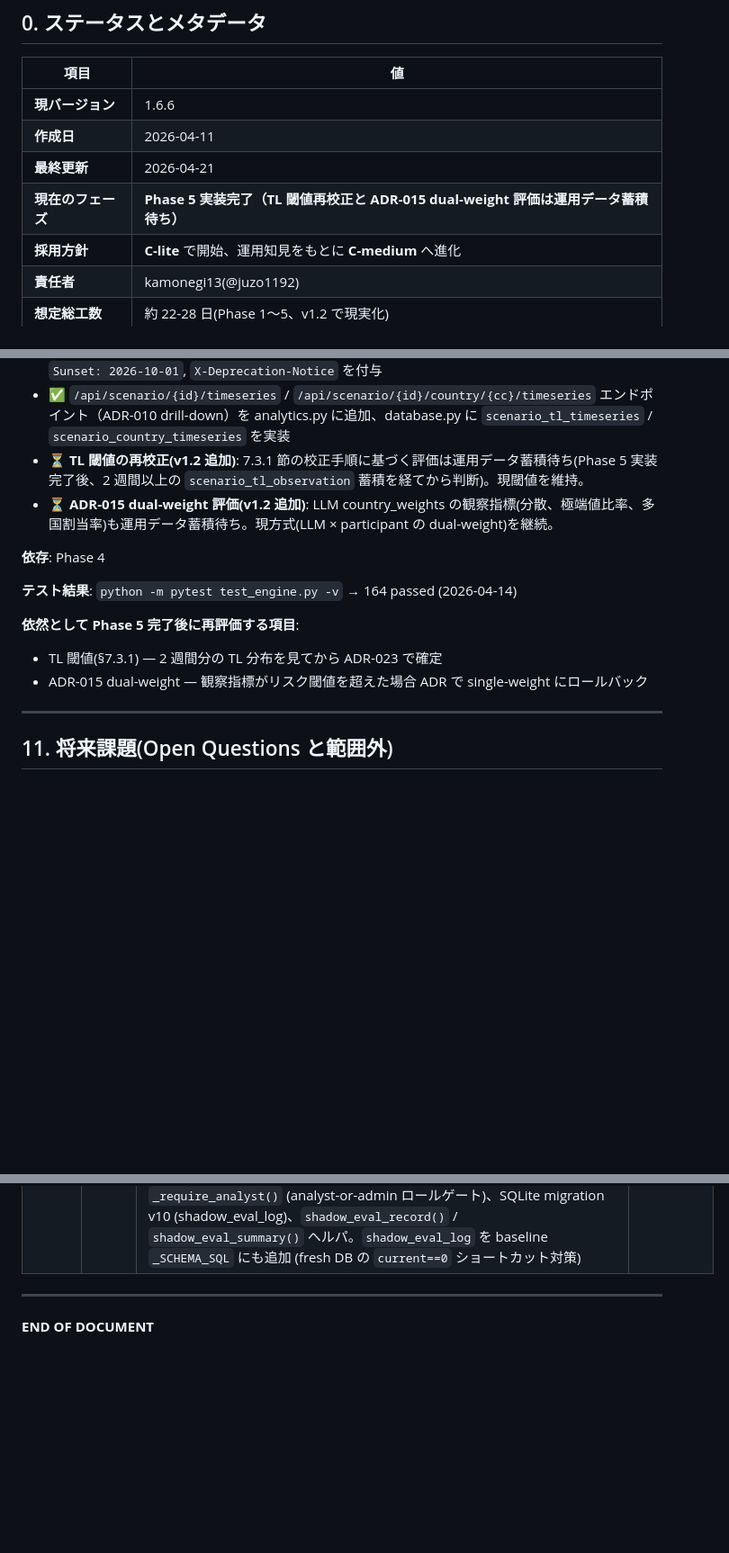
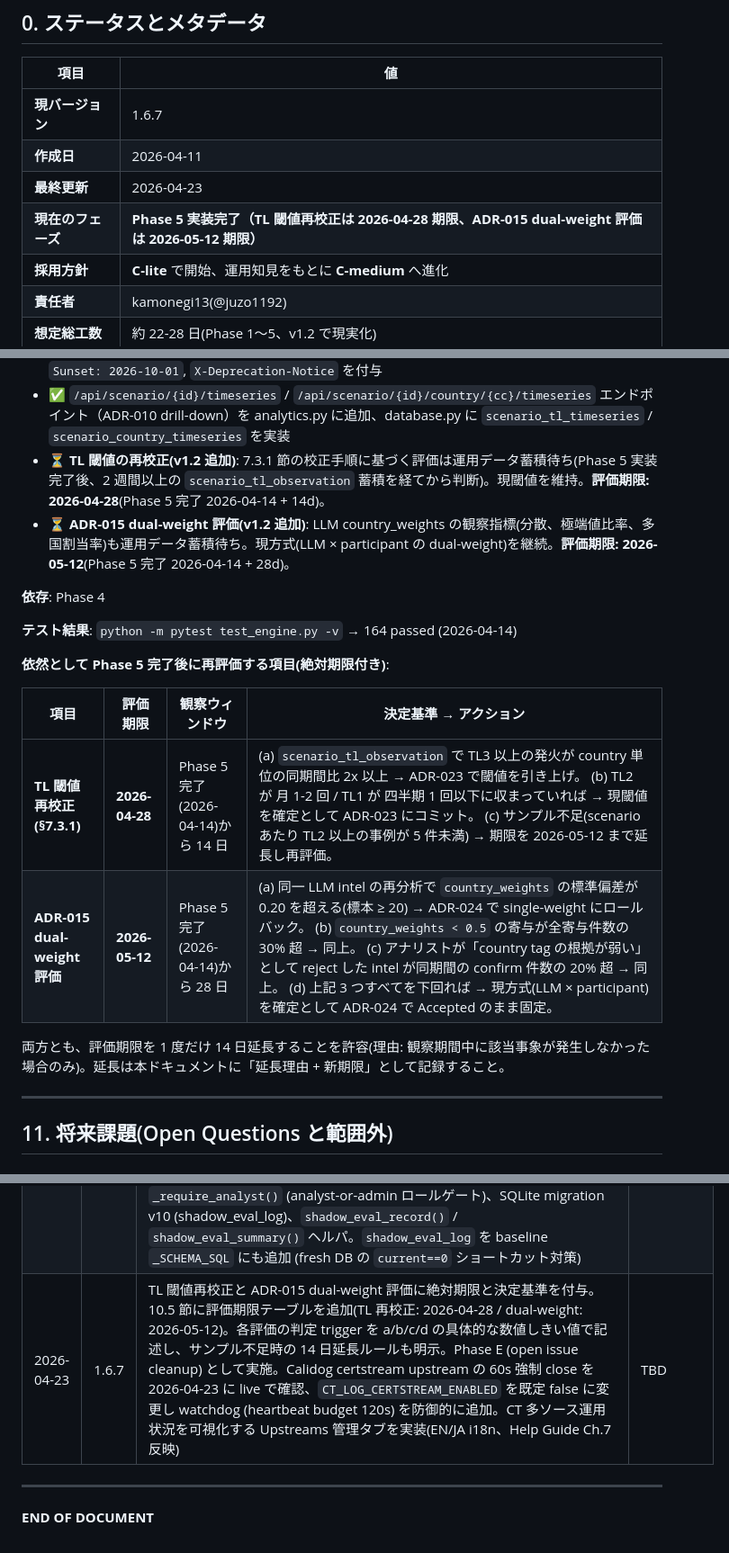
Before and after one commit to kamonegi13/DDoS-Radar, a Markdown page: docs/design/scenario-refactor.md, 3 parts joined by grey strips. Shown at 90% size. Drawn GitHub-style; blank space fills up the shorter version.

Commit message:
Record absolute deadlines for TL recalibration and ADR-015 evaluation
The two open evaluations from Phase 5 ("Phase 5 完了後 2 週間以上の蓄積を経て
判断") had no concrete deadline and no decision criteria — so they were on
track to drift indefinitely. The same kind of "問題の山" the user flagged
when they ran /plan asking whether we were actually handling our open
issues.

Pin both to absolute dates anchored on Phase 5 completion (2026-04-14):

  - TL threshold recalibration (§7.3.1):  due 2026-04-28  (+14d)
  - ADR-015 dual-weight evaluation:       due 2026-05-12  (+28d)

For each evaluation, document the specific numerical triggers a/b/c/d
that produce a decision (raise threshold / accept current / rollback to
single-weight / extend deadline). Allow at most one 14-day extension if
the observation window has insufficient samples, and require the reason
+ new deadline to be recorded inline.

Bumps doc version 1.6.6 → 1.6.7 and updates the status header to surface
the two deadlines so they are visible without reading §10.5.

```diff
--- a/docs/design/scenario-refactor.md
+++ b/docs/design/scenario-refactor.md
@@ -13,10 +13,10 @@
 
 | 項目 | 値 |
 |------|-----|
-| **現バージョン** | 1.6.6 |
+| **現バージョン** | 1.6.7 |
 | **作成日** | 2026-04-11 |
-| **最終更新** | 2026-04-21 |
-| **現在のフェーズ** | **Phase 5 実装完了（TL 閾値再校正と ADR-015 dual-weight 評価は運用データ蓄積待ち）** |
+| **最終更新** | 2026-04-23 |
+| **現在のフェーズ** | **Phase 5 実装完了（TL 閾値再校正は 2026-04-28 期限、ADR-015 dual-weight 評価は 2026-05-12 期限）** |
 | **採用方針** | **C-lite** で開始、運用知見をもとに **C-medium** へ進化 |
 | **責任者** | kamonegi13(@juzo1192) |
 | **想定総工数** | 約 22-28 日(Phase 1〜5、v1.2 で現実化)|
@@ -1717,16 +1717,21 @@ CREATE TABLE IF NOT EXISTS focus_switch_log (
 - ✅ evidence URL のクリックで原典が新タブで開く — `target="_blank" rel="noopener"` 付きのリンクで実装
 - ✅ 旧 country-level API の deprecation ヘッダ — `/api/threat_data` に `Deprecation: true`, `Sunset: 2026-10-01`, `X-Deprecation-Notice` を付与
 - ✅ `/api/scenario/{id}/timeseries` / `/api/scenario/{id}/country/{cc}/timeseries` エンドポイント（ADR-010 drill-down）を analytics.py に追加、database.py に `scenario_tl_timeseries` / `scenario_country_timeseries` を実装
-- ⏳ **TL 閾値の再校正(v1.2 追加)**: 7.3.1 節の校正手順に基づく評価は運用データ蓄積待ち(Phase 5 実装完了後、2 週間以上の `scenario_tl_observation` 蓄積を経てから判断)。現閾値を維持。
-- ⏳ **ADR-015 dual-weight 評価(v1.2 追加)**: LLM country_weights の観察指標(分散、極端値比率、多国割当率)も運用データ蓄積待ち。現方式(LLM × participant の dual-weight)を継続。
+- ⏳ **TL 閾値の再校正(v1.2 追加)**: 7.3.1 節の校正手順に基づく評価は運用データ蓄積待ち(Phase 5 実装完了後、2 週間以上の `scenario_tl_observation` 蓄積を経てから判断)。現閾値を維持。**評価期限: 2026-04-28**(Phase 5 完了 2026-04-14 + 14d)。
+- ⏳ **ADR-015 dual-weight 評価(v1.2 追加)**: LLM country_weights の観察指標(分散、極端値比率、多国割当率)も運用データ蓄積待ち。現方式(LLM × participant の dual-weight)を継続。**評価期限: 2026-05-12**(Phase 5 完了 2026-04-14 + 28d)。
 
 **依存**: Phase 4
 
 **テスト結果**: `python -m pytest test_engine.py -v` → 164 passed (2026-04-14)
 
-**依然として Phase 5 完了後に再評価する項目**:
-- TL 閾値(§7.3.1) — 2 週間分の TL 分布を見てから ADR-023 で確定
-- ADR-015 dual-weight — 観察指標がリスク閾値を超えた場合 ADR で single-weight にロールバック
+**依然として Phase 5 完了後に再評価する項目(絶対期限付き)**:
+
+| 項目 | 評価期限 | 観察ウィンドウ | 決定基準 → アクション |
+|------|---------|--------------|--------------------|
+| **TL 閾値再校正(§7.3.1)** | **2026-04-28** | Phase 5 完了(2026-04-14)から 14 日 | (a) `scenario_tl_observation` で TL3 以上の発火が country 単位の同期間比 2x 以上 → ADR-023 で閾値を引き上げ。 (b) TL2 が 月 1-2 回 / TL1 が 四半期 1 回以下に収まっていれば → 現閾値を確定として ADR-023 にコミット。 (c) サンプル不足(scenario あたり TL2 以上の事例が 5 件未満) → 期限を 2026-05-12 まで延長し再評価。 |
+| **ADR-015 dual-weight 評価** | **2026-05-12** | Phase 5 完了(2026-04-14)から 28 日 | (a) 同一 LLM intel の再分析で `country_weights` の標準偏差が 0.20 を超える(標本 ≥ 20) → ADR-024 で single-weight にロールバック。 (b) `country_weights < 0.5` の寄与が全寄与件数の 30% 超 → 同上。 (c) アナリストが「country tag の根拠が弱い」として reject した intel が同期間の confirm 件数の 20% 超 → 同上。 (d) 上記 3 つすべてを下回れば → 現方式(LLM × participant)を確定として ADR-024 で Accepted のまま固定。 |
+
+両方とも、評価期限を 1 度だけ 14 日延長することを許容(理由: 観察期間中に該当事象が発生しなかった場合のみ)。延長は本ドキュメントに「延長理由 + 新期限」として記録すること。
 
 ---
 
@@ -1961,6 +1966,7 @@ Phase N の完了時に、その Phase で実装された **疑似コード・SQ
 | 2026-04-21 | 1.6.4 | geo_data.json に NARRATIVE_GEO_TERMS 7 シナリオ参加国を追加 (AU, GU, IQ, MY, RO, SK, VN)。これらの国は TACTICAL_KEYWORDS は定義済みだが geo 辞書が空で、rss_narrative が起動毎に警告を出しクロスシアター誤帰属を起こしていた。scenario participant 全員の地理語彙を完備し、rss_narrative の信号が scenario scoring へ正しく寄与できるようにした | `efd47f2` |
 | 2026-04-21 | 1.6.5 | (1) CTLog self-healing: 10s タイムアウトを 3s に短縮、3 サイクル連続失敗で degraded モード(fetch 間隔 4h に延長、1 パターンのみプローブ、ログ DEBUG 降格)に自動遷移、一度でも成功すれば復帰。`upstream_health()` API を `/api/data_status` で公開。crt.sh の 502/timeout 嵐で毎サイクル WARNING が溢れる問題を解消。(2) Layer 3 session overlay UI 実装(ADR-003 完全実装): シナリオ詳細パネルに participant weight スライダー群、Apply/Reset ボタン、ACTIVE バッジ、analyst/admin ロールゲート、sessionStorage による非永続保存、`X-Scenario-Overlay` ヘッダ送信。バックエンドでは overlay 適用後の `focused_scenario_obj` をスコアリングループに渡す修正も含む(以前は apply されていたが scoring に反映されない既存バグ)。/api/threat_data レスポンスに `participants.weight` と `base_weight` を追加 | TBD |
 | 2026-04-21 | 1.6.6 | ADR-024 追加: CTLog 上流耐障害性。crt.sh REST が 15s+ 完全無応答状態を本セッションで実測。代替上流 (crt.sh:5432 PG / certspotter / 直接 CT log) を検証したが、いずれも query shape が我々のニーズに合わず却下。REST パスを強化(タイムアウト 3s→8s、5xx に 1 回 in-cycle リトライ、失敗モードを 6 種類 (`timeout`/`conn_error`/`http_5xx`/`http_4xx`/`json_error`/`empty_result`) に細分化、`upstream_health()` で全カウンタ露出、JSON parse 失敗時に response body 先頭 80B をログ)。サイレント 5xx 失敗バグを修正(従来 `200/429` のみ判定で 502/503/504 が黙殺されていた)。Tier 1 基盤も追加: `_require_analyst()` (analyst-or-admin ロールゲート)、SQLite migration v10 (shadow_eval_log)、`shadow_eval_record()` / `shadow_eval_summary()` ヘルパ。`shadow_eval_log` を baseline `_SCHEMA_SQL` にも追加 (fresh DB の `current==0` ショートカット対策) | TBD |
+| 2026-04-23 | 1.6.7 | TL 閾値再校正と ADR-015 dual-weight 評価に絶対期限と決定基準を付与。10.5 節に評価期限テーブルを追加(TL 再校正: 2026-04-28 / dual-weight: 2026-05-12)。各評価の判定 trigger を a/b/c/d の具体的な数値しきい値で記述し、サンプル不足時の 14 日延長ルールも明示。Phase E (open issue cleanup) として実施。Calidog certstream upstream の 60s 強制 close を 2026-04-23 に live で確認、`CT_LOG_CERTSTREAM_ENABLED` を既定 false に変更し watchdog (heartbeat budget 120s) を防御的に追加。CT 多ソース運用状況を可視化する Upstreams 管理タブを実装(EN/JA i18n、Help Guide Ch.7 反映) | TBD |
 
 ---
 
```
